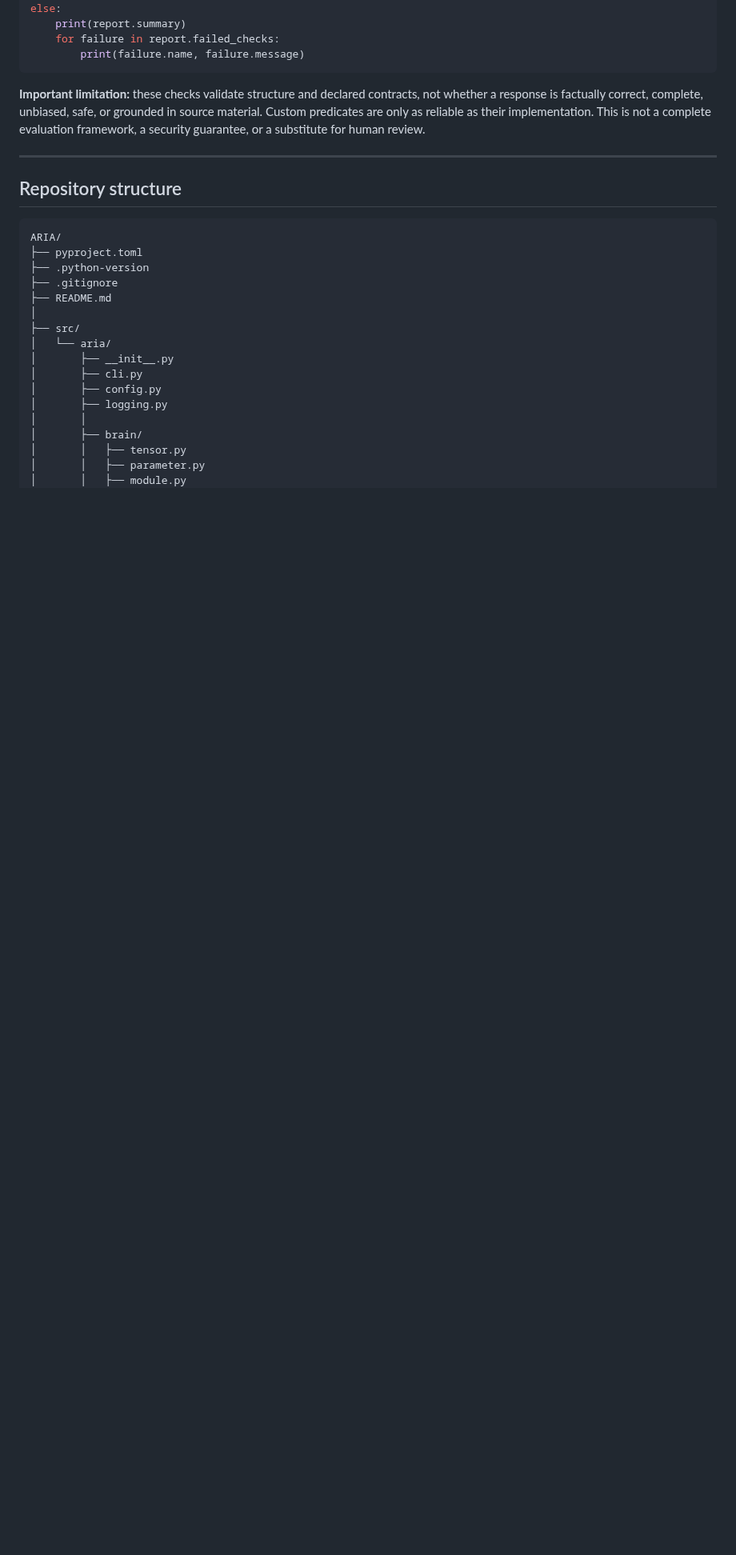
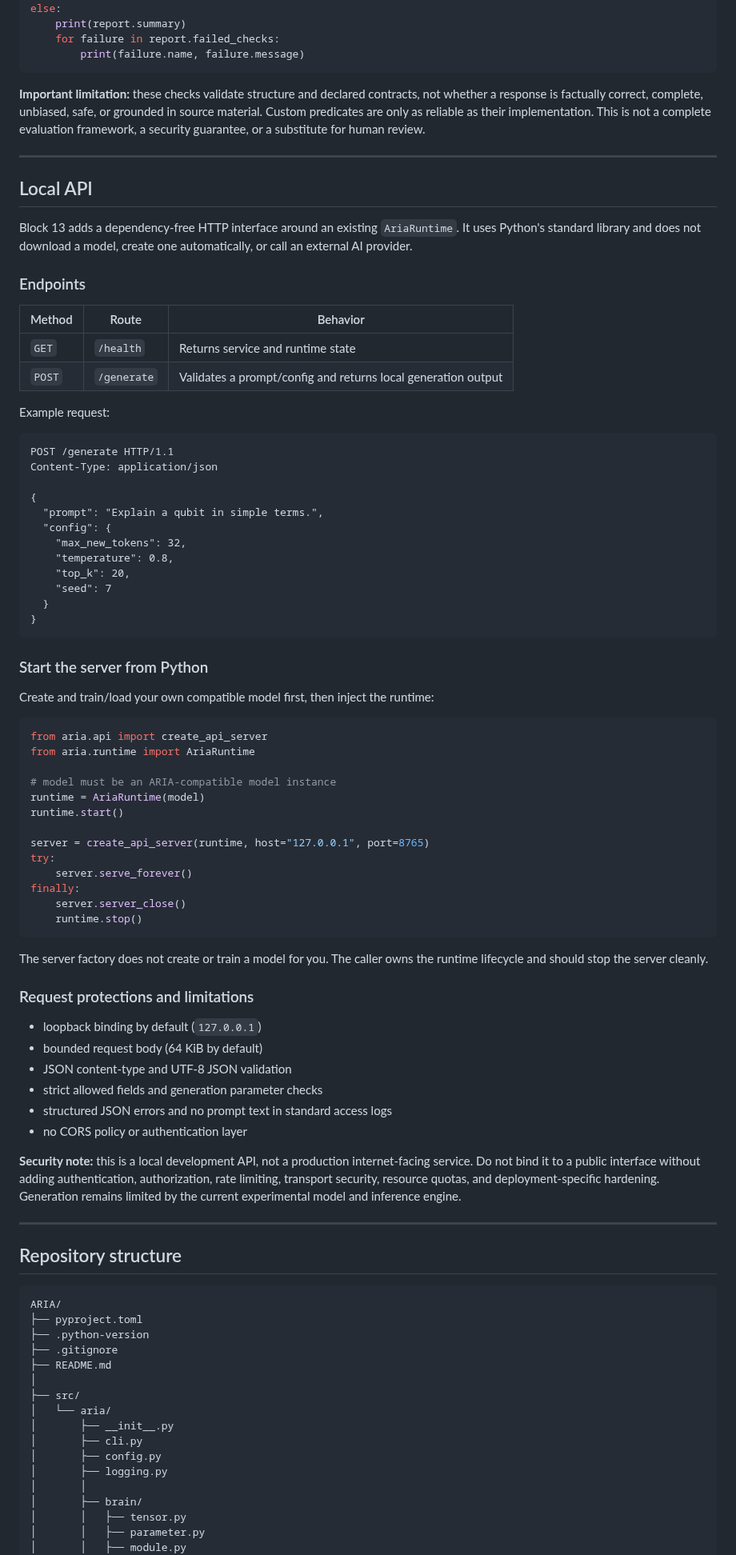
Before and after one commit to chamanvashishth/ARIA, a Markdown page: README.md, the part around one of its changes. Shown at 80% size. Rendered like a GitHub page; blank space fills up the shorter version.

Commit message:
Document local API endpoints and security limits

```diff
--- a/README.md
+++ b/README.md
@@ -431,6 +431,69 @@ else:
 
 ---
 
+## Local API
+
+Block 13 adds a dependency-free HTTP interface around an existing `AriaRuntime`. It uses Python's standard library and does not download a model, create one automatically, or call an external AI provider.
+
+### Endpoints
+
+| Method | Route | Behavior |
+|---|---|---|
+| `GET` | `/health` | Returns service and runtime state |
+| `POST` | `/generate` | Validates a prompt/config and returns local generation output |
+
+Example request:
+
+~~~http
+POST /generate HTTP/1.1
+Content-Type: application/json
+
+{
+  "prompt": "Explain a qubit in simple terms.",
+  "config": {
+    "max_new_tokens": 32,
+    "temperature": 0.8,
+    "top_k": 20,
+    "seed": 7
+  }
+}
+~~~
+
+### Start the server from Python
+
+Create and train/load your own compatible model first, then inject the runtime:
+
+~~~python
+from aria.api import create_api_server
+from aria.runtime import AriaRuntime
+
+# model must be an ARIA-compatible model instance
+runtime = AriaRuntime(model)
+runtime.start()
+
+server = create_api_server(runtime, host="127.0.0.1", port=8765)
+try:
+    server.serve_forever()
+finally:
+    server.server_close()
+    runtime.stop()
+~~~
+
+The server factory does not create or train a model for you. The caller owns the runtime lifecycle and should stop the server cleanly.
+
+### Request protections and limitations
+
+- loopback binding by default (`127.0.0.1`)
+- bounded request body (64 KiB by default)
+- JSON content-type and UTF-8 JSON validation
+- strict allowed fields and generation parameter checks
+- structured JSON errors and no prompt text in standard access logs
+- no CORS policy or authentication layer
+
+**Security note:** this is a local development API, not a production internet-facing service. Do not bind it to a public interface without adding authentication, authorization, rate limiting, transport security, resource quotas, and deployment-specific hardening. Generation remains limited by the current experimental model and inference engine.
+
+---
+
 ## Repository structure
 
 ~~~text
```
Also changed, not shown: other parts of README.md (+5 -2 lines).
